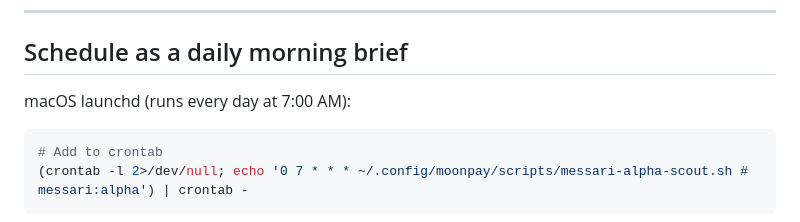
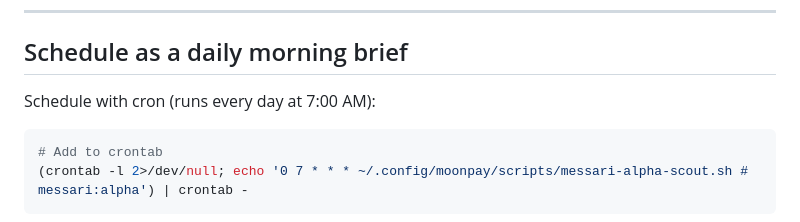
Before and after one commit to moonpay/skills, a Markdown page: skills/messari-alpha-scout/SKILL.md, the part around the change. GitHub-like rendering.

Commit message:
fix: remove macOS-specific launchd label, use cron consistently

````diff
--- a/skills/messari-alpha-scout/SKILL.md
+++ b/skills/messari-alpha-scout/SKILL.md
@@ -163,7 +163,7 @@ echo "Pass results to Messari AI for narrative synthesis (Step 5)"
 
 ## Schedule as a daily morning brief
 
-macOS launchd (runs every day at 7:00 AM):
+Schedule with cron (runs every day at 7:00 AM):
 
 ```bash
 # Add to crontab
````
